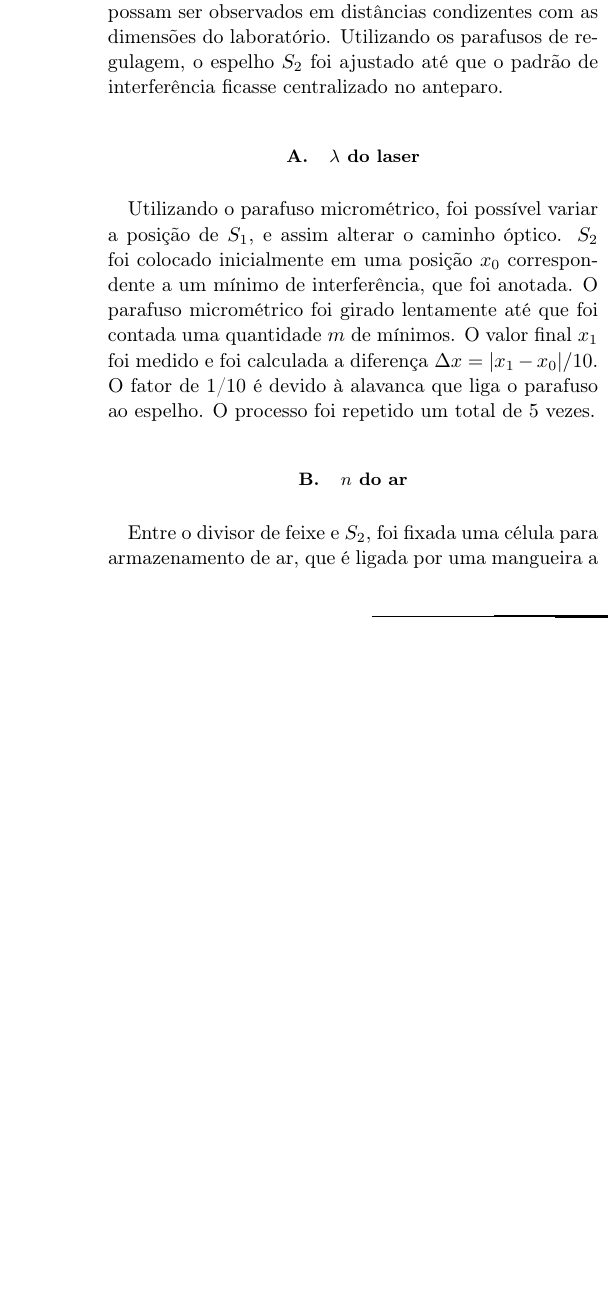
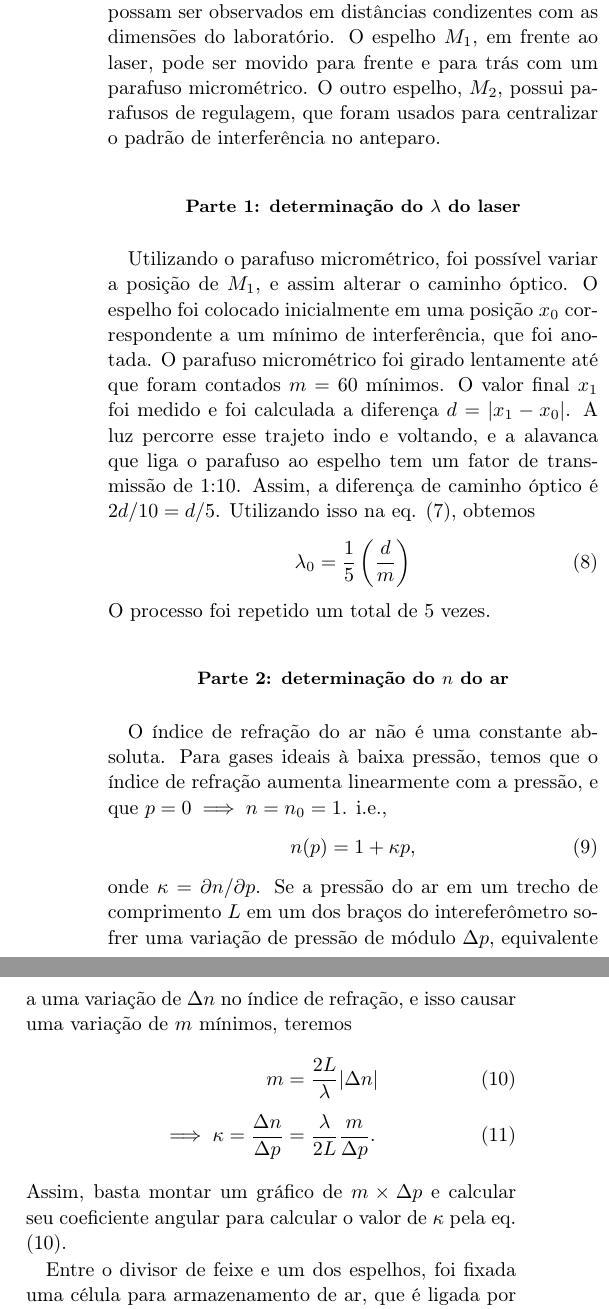
Before and after one commit to cedropafe/lab5-reports, a LaTeX paper (artigo1/artigo1_latex/main.tex, which reads artigo1/artigo1_latex/methods.tex): part of one column of page 2 of 2 before the commit and two parts of the columns of page 2 of 3 after it, the two joined at a grey line, cut so that both start at the same text, the shorter picture padded with empty space. Compiled offline with pdfLaTeX.

Commit message:
theory and methods almost finished

```diff
--- a/artigo1/artigo1_latex/methods.tex
+++ b/artigo1/artigo1_latex/methods.tex
@@ -2,5 +2,6 @@
 
-O aparato experimental foi montado conforme a figura \ref{} e o laser foi alinhado. Uma lente convergente foi posicionada em frente ao laser para que os padrões formados possam ser observados em distâncias condizentes com as dimensões do laboratório. Utilizando os parafusos de regulagem, o espelho $S_2$ foi ajustado até que o padrão de interferência ficasse centralizado no anteparo.
+O aparato experimental foi montado conforme a figura \ref{} e o laser foi alinhado.
+Uma lente convergente foi posicionada em frente ao laser para que os padrões formados possam ser observados em distâncias condizentes com as dimensões do laboratório.
+O espelho $M_1$, em frente ao laser, pode ser movido para frente e para trás com um parafuso micrométrico.
+O outro espelho, $M_2$, possui parafusos de regulagem, que foram usados para centralizar o padrão de interferência no anteparo.
 
-\subsection{$\lambda$ do laser}
-Utilizando o parafuso micrométrico, foi possível variar a posição de $S_1$, e assim alterar o caminho óptico. $S_2$ foi colocado inicialmente em uma posição $x_0$ correspondente a um mínimo de interferência, que foi anotada. O parafuso micrométrico foi girado lentamente até que foi contada uma quantidade $m$ de mínimos. O valor final $x_1$ foi medido e foi calculada a diferença $\Delta x = |x_1 - x_0|/10$. O fator de 1/10 é devido à alavanca que liga o parafuso ao espelho. O processo foi repetido um total de 5 vezes.
@@ -7,6 +11,45 @@ Utilizando o parafuso micrométrico, foi possível variar a posição de $S_1$,
 
-\subsection{$n$ do ar}
-Entre o divisor de feixe e $S_2$, foi fixada uma célula para armazenamento de ar, que é ligada por uma mangueira a uma bomba de vácuo manual com manômetro. A célula foi posicionada de modo a permitir a passagem do feixe indo e voltando, sem alterar sua trajetória. Utilizando a bomba, a pressão dentro da célula foi reduzida até o manômetro indicar $ \Delta p \approx $ -800 mbar em relação à pressão atmosférica. Por causa de má vedação, o ar lentamente retornava para dentro da célula, fazendo a pressão voltar lentamente à inicial. Foi gravado um vídeo em que é possível ver o padrão alternando entre máximos e mínimos a medida que o ponteiro do manômetro vai de -800 mbar à 0 mbar. Desacelerando o vídeo, foi possível contar os mínimos e construir uma relação entre $\Delta p$ e $\Delta n$. Foram considerados 6 vídeos diferentes.
 
-\subsection{$n$ do vidro}
-Um painel de vidro de $4 $ mm de espessura foi fixo entre o divisor de feixe e $S_2$ por um parafuso, de modo que foi possível rotacionar o painel em torno de um eixo vertical. Inicialmente, o painel foi posto perpendicularmente ao feixe ($\theta_0 = 0^\circ$), posição que corresponde a um mínimo. Então, o painel lentamente foi girado no sentido anti-horário (aumentando $\theta$), até que foram contados $m$ mínimos de interferência. Foram feitas 9 medidas ao todo, e para cada uma, foi anotada o valor final de $\theta$ e número $m$.
+\end{tabular}
+\end{table}
+
+\subsection*{Parte 1: determinação do $\lambda$ do laser}
+Utilizando o parafuso micrométrico, foi possível variar a posição de $M_1$, e assim alterar o caminho óptico.
+O espelho foi colocado inicialmente em uma posição $x_0$ correspondente a um mínimo de interferência, que foi anotada.
+O parafuso micrométrico foi girado lentamente até que foram contados $m=60$ mínimos.
+O valor final $x_1$ foi medido e foi calculada a diferença $d = |x_1 - x_0|$.
+A luz percorre esse trajeto indo e voltando, e a alavanca que liga o parafuso ao espelho tem um fator de transmissão de 1:10.
+Assim, a diferença de caminho óptico é $2d/10=d/5$.
+Utilizando isso na eq. \eqref{eq: lambda}, obtemos
+\begin{equation}\label{eq: lambda(d)}
+	\lambda_0 = \frac{1}{5}\left(\frac{d}{m}\right)
+\end{equation}
+O processo foi repetido um total de 5 vezes.
+
+\subsection*{Parte 2: determinação do $n$ do ar}
+O índice de refração do ar não é uma constante absoluta.
+Para gases ideais à baixa pressão, temos que o índice de refração aumenta linearmente com a pressão, e que $p = 0 \implies n = n_0 = 1$. i.e.,
+\begin{equation}\label{eq: n(p)}
+	n(p) = 1 + \kappa p,
+\end{equation}
+
+\noindent onde $\kappa = \partial n / \partial p$. Se a pressão do ar em um trecho de comprimento $L$ em um dos braços do intereferômetro sofrer uma variação de pressão de módulo $\Delta p$, equivalente a uma variação de $\Delta n$ no índice de refração, e isso causar uma variação de $m$ mínimos, teremos
+\begin{align}\label{eq: kappa}
+	m &= \frac{2L}{\lambda} |\Delta n| \\[4pt]
+	\implies \kappa = \frac{\Delta n}{\Delta p} &= \frac{\lambda}{2L} \frac{m}{\Delta p}.
+\end{align}
+
+\noindent Assim, basta montar um gráfico de $m \times \Delta p$ e calcular seu coeficiente angular para calcular o valor de $\kappa$ pela eq. \eqref{eq: kappa}.
+
+Entre o divisor de feixe e um dos espelhos, foi fixada uma célula para armazenamento de ar, que é ligada por uma mangueira a uma bomba de vácuo manual com manômetro.
+A célula foi posicionada de modo a permitir a passagem do feixe indo e voltando, sem alterar sua trajetória.
+Utilizando a bomba, a pressão dentro da célula foi reduzida até o manômetro indicar $ \Delta p \approx $ 800 mbar abaixo da pressão atmosférica. Por causa de má vedação, o ar lentamente retornava para dentro da célula, fazendo a pressão voltar lentamente à inicial. Foi gravado um vídeo em que é possível ver o padrão alternando entre máximos e mínimos a medida que o ponteiro do manômetro vai de -800 mbar à 0 mbar. Desacelerando o vídeo, foi possível contar os mínimos e construir uma relação entre $\Delta p$ e $\Delta n$. Foram considerados 6 vídeos diferentes.
+
+\subsection*{Parte 3: determinação do $n$ do vidro}
+Um fino painel de vidro de foi fixo entre o divisor de feixe e $M_2$ por um parafuso, de modo que foi possível rotacionar o painel em torno de um eixo vertical.
+Inicialmente, o painel foi posto perpendicularmente ao feixe ($\theta_0 = 0^\circ$), posição que corresponde a um mínimo.
+Então, o painel lentamente foi girado no sentido anti-horário (aumentando $\theta$), até que foram contados $m$ mínimos de interferência.
+
+Ao girar o painel, a distância que a luz deve se propagar dentro do vidro aumenta, o que por sua vez aumenta o caminho óptico (pois $n_{vidro} > n_{ar}$).
+Para pequenas variações de $\theta$ em torno de $0^{\circ}$, $n=n(\theta, m)$ é dado por
+\begin{equation}
```
Also changed, not shown: artigo1/artigo1_latex/theory.tex (+17 -15 lines), artigo1/artigo1_latex/main.pdf, artigo1/artigo1_latex/methods.tex (8 more changed lines).
